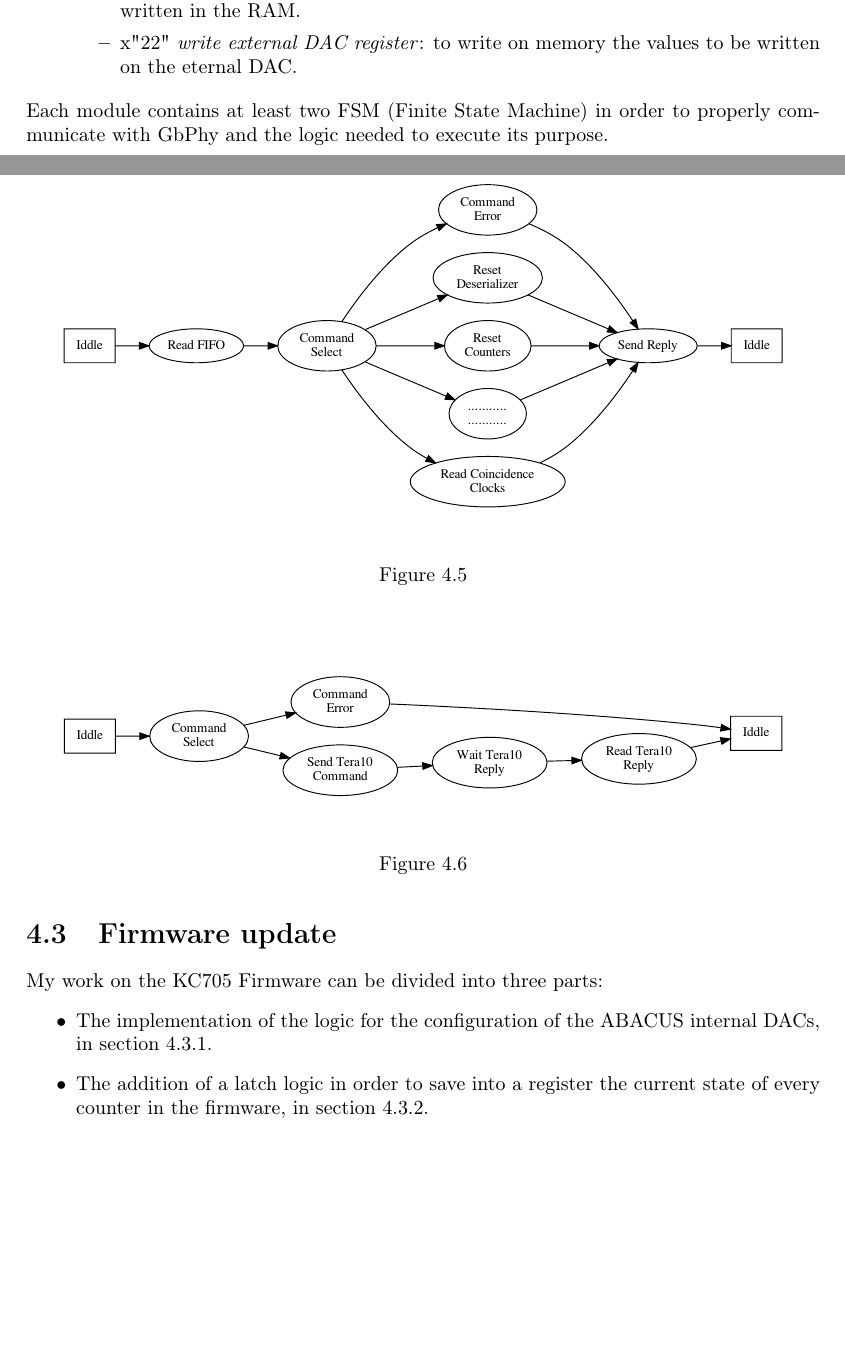
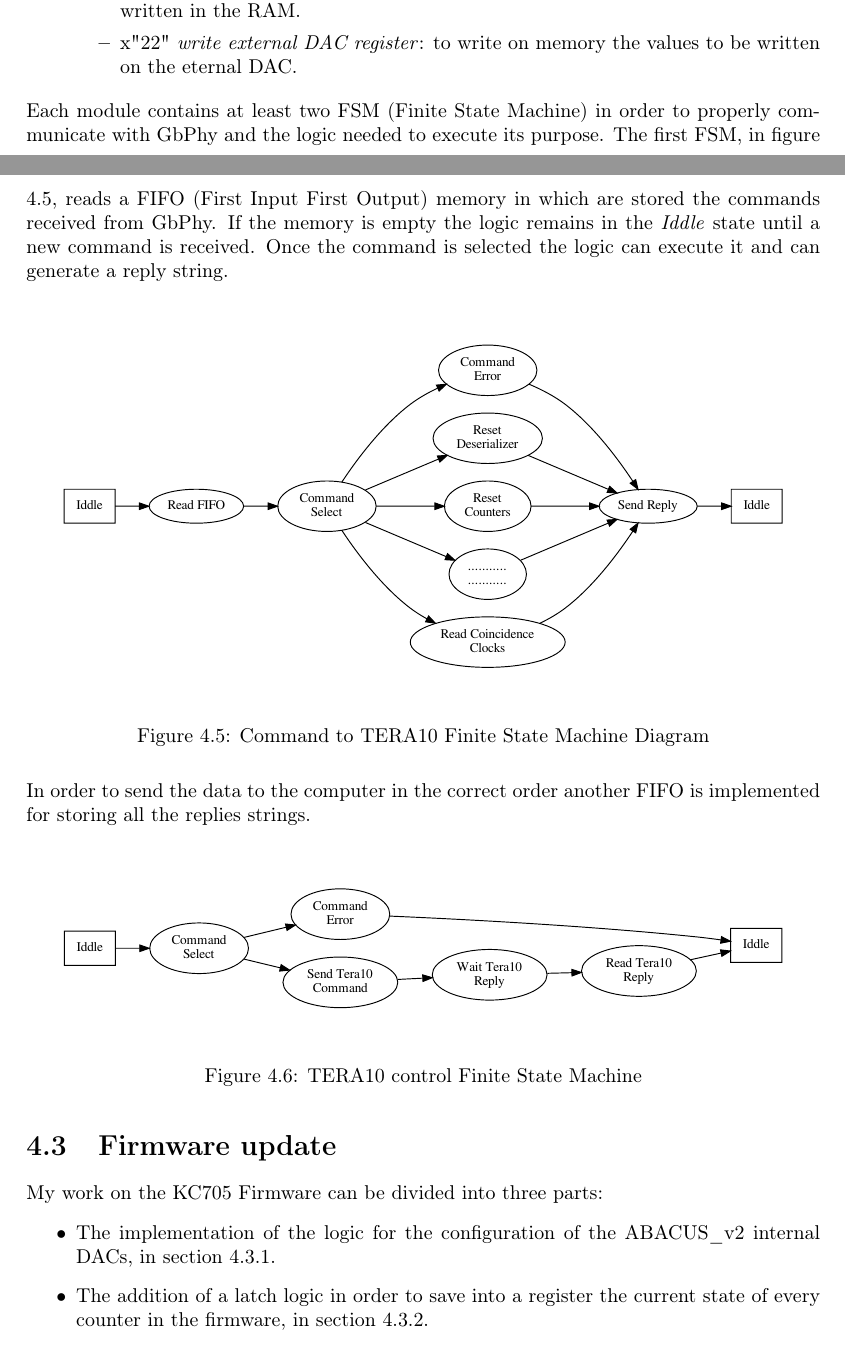
Before and after one commit to stefan-zugravel/Tesi_StefanCristiZugravel, a LaTeX thesis (Tesi_Stefan.tex, which reads Chapters/ch4.tex): two parts of pages 40 and 41 of 48, joined at a grey line, cut so that both start at the same text, the shorter picture padded with empty space. Compiled offline with pdfLaTeX.

Commit message:
05/09/2021 18:01

```diff
--- a/Chapters/ch4.tex
+++ b/Chapters/ch4.tex
@@ -104,25 +104,25 @@ In section \ref{hardware} will be described a simple level translator built for
 	\end{itemize}
 
 \end{itemize}
-\noindent Each module contains at least two FSM (Finite State Machine) in order to properly communicate with GbPhy and the logic needed to execute its purpose.
+\noindent Each module contains at least two FSM (Finite State Machine) in order to properly communicate with GbPhy and the logic needed to execute its purpose. The first FSM, in figure \ref{fig:fsmFIFO1}, reads a FIFO (First Input First Output) memory in which are stored the commands received from GbPhy. If the memory is empty the logic remains in the \textit{Iddle} state until a new command is received. Once the command is selected the logic can execute it and can generate a reply string.
 \begin{figure}[H]
 	\centering
 	\includegraphics[width=1.0\linewidth]{FSMdiagrams/CMDtoTERA10.pdf}
-	\caption{}
+	\caption{Command to TERA10 Finite State Machine Diagram}
 	\label{fig:fsmFIFO1}
 \end{figure}
-
+\noindent In order to send the data to the computer in the correct order another FIFO is implemented for storing all the replies strings. %This is done in the \textit{Send Reply} state.
 \begin{figure}[H]
 	\centering
 	\includegraphics[width=1.0\linewidth]{FSMdiagrams/TERA10controll.pdf}
-	\caption{}
+	\caption{TERA10 control Finite State Machine}
 	\label{fig:fsmFIFO2}
 \end{figure}
 
 \section{Firmware update}
 My work on the KC705 Firmware can be divided into three parts:
 \begin{itemize}
-	\item The implementation of the logic for the configuration of the ABACUS internal DACs, in section \ref{InternalDac}.
+	\item The implementation of the logic for the configuration of the ABACUS\_v2 internal DACs, in section \ref{InternalDac}.
 	\item The addition of a latch logic in order to save into a register the current state of every counter in the firmware, in section \ref{Latch}.
 	\item The addition of a timestamp generator to obtain a more precise calculation of the proton rate, in section \ref{Timestamp}.
 \end{itemize}
```
